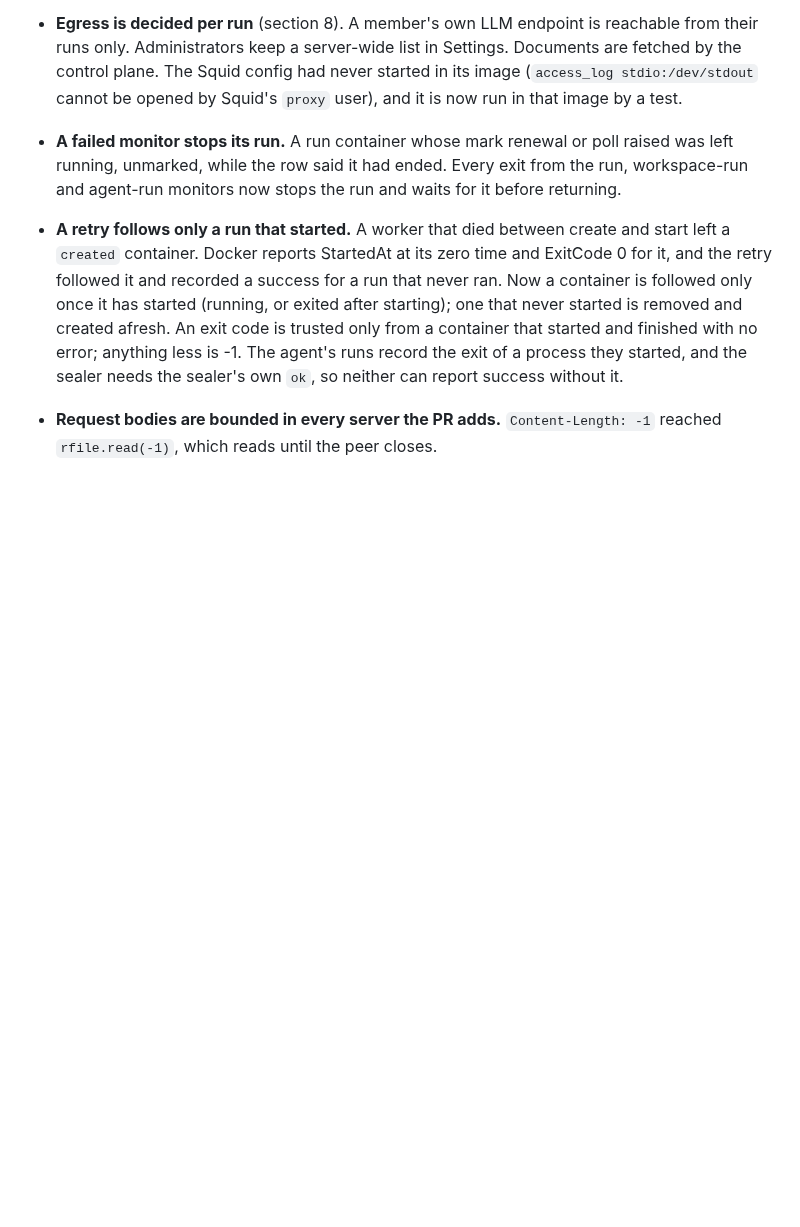
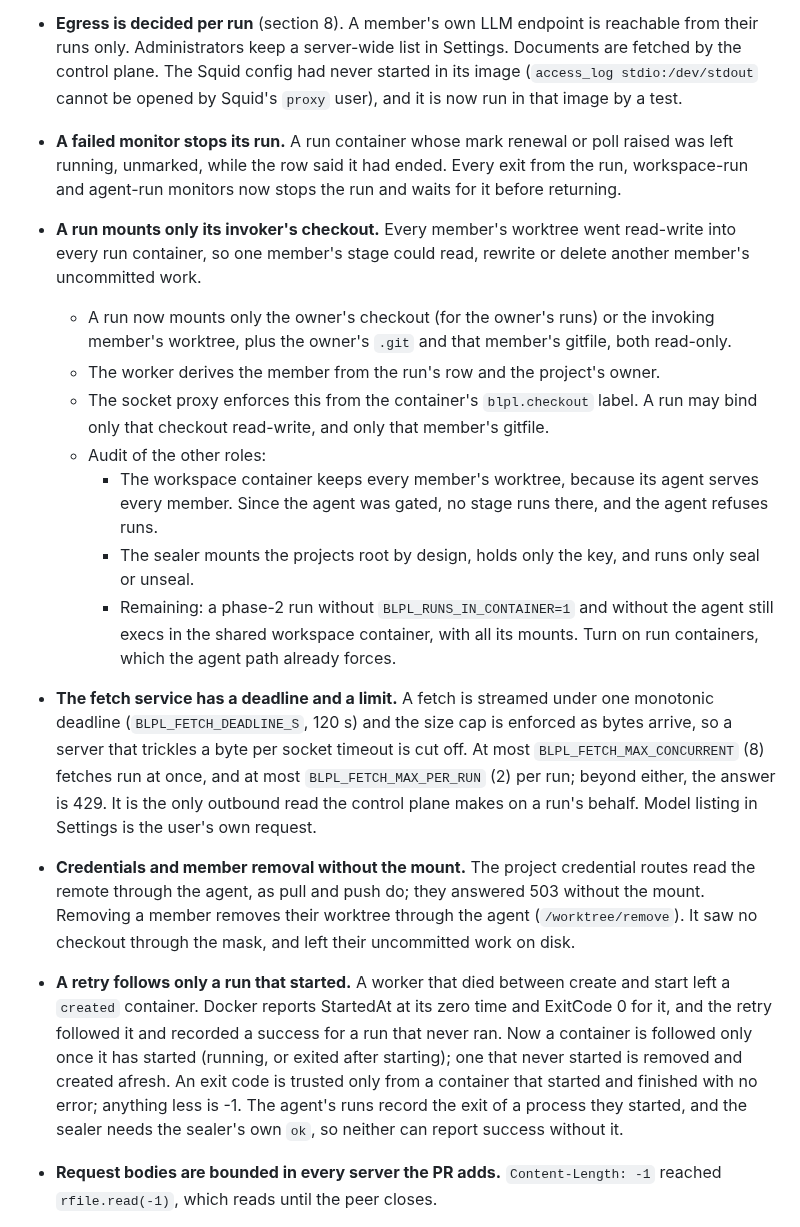
Before and after one commit to CK-Consulting/BLPL, a Markdown page: docs/architecture-v2.md, the part around the change. Drawn GitHub-style; blank space fills up the shorter version.

Commit message:
docs: per-member run mounts, fetch limits, credentials without the mount
Co-Authored-By: Claude Opus 5.5 <noreply@anthropic.com>
Claude-Session: https://claude.ai/code/session_01AGgiixxaMukoEW7aanPc1G
Signed-off-by: Shaun Chokshi <shaunchokshi-gh@pm.me>

```diff
--- a/docs/architecture-v2.md
+++ b/docs/architecture-v2.md
@@ -873,6 +873,37 @@ sealing in a container, storage with limits.**
   poll raised was left running, unmarked, while the row said it had ended.
   Every exit from the run, workspace-run and agent-run monitors now stops the
   run and waits for it before returning.
+- **A run mounts only its invoker's checkout.** Every member's worktree went
+  read-write into every run container, so one member's stage could read,
+  rewrite or delete another member's uncommitted work.
+  - A run now mounts only the owner's checkout (for the owner's runs) or the
+    invoking member's worktree, plus the owner's `.git` and that member's
+    gitfile, both read-only.
+  - The worker derives the member from the run's row and the project's owner.
+  - The socket proxy enforces this from the container's `blpl.checkout` label.
+    A run may bind only that checkout read-write, and only that member's
+    gitfile.
+  - Audit of the other roles:
+    - The workspace container keeps every member's worktree, because its agent
+      serves every member. Since the agent was gated, no stage runs there, and
+      the agent refuses runs.
+    - The sealer mounts the projects root by design, holds only the key, and
+      runs only seal or unseal.
+    - Remaining: a phase-2 run without `BLPL_RUNS_IN_CONTAINER=1` and without
+      the agent still execs in the shared workspace container, with all its
+      mounts. Turn on run containers, which the agent path already forces.
+- **The fetch service has a deadline and a limit.** A fetch is streamed under
+  one monotonic deadline (`BLPL_FETCH_DEADLINE_S`, 120 s) and the size cap is
+  enforced as bytes arrive, so a server that trickles a byte per socket
+  timeout is cut off. At most `BLPL_FETCH_MAX_CONCURRENT` (8) fetches run at
+  once, and at most `BLPL_FETCH_MAX_PER_RUN` (2) per run; beyond either, the
+  answer is 429. It is the only outbound read the control plane makes on a
+  run's behalf. Model listing in Settings is the user's own request.
+- **Credentials and member removal without the mount.** The project
+  credential routes read the remote through the agent, as pull and push do;
+  they answered 503 without the mount. Removing a member removes their
+  worktree through the agent (`/worktree/remove`). It saw no checkout
+  through the mask, and left their uncommitted work on disk.
 - **A retry follows only a run that started.** A worker that died between
   create and start left a `created` container. Docker reports StartedAt at
   its zero time and ExitCode 0 for it, and the retry followed it and recorded
```
